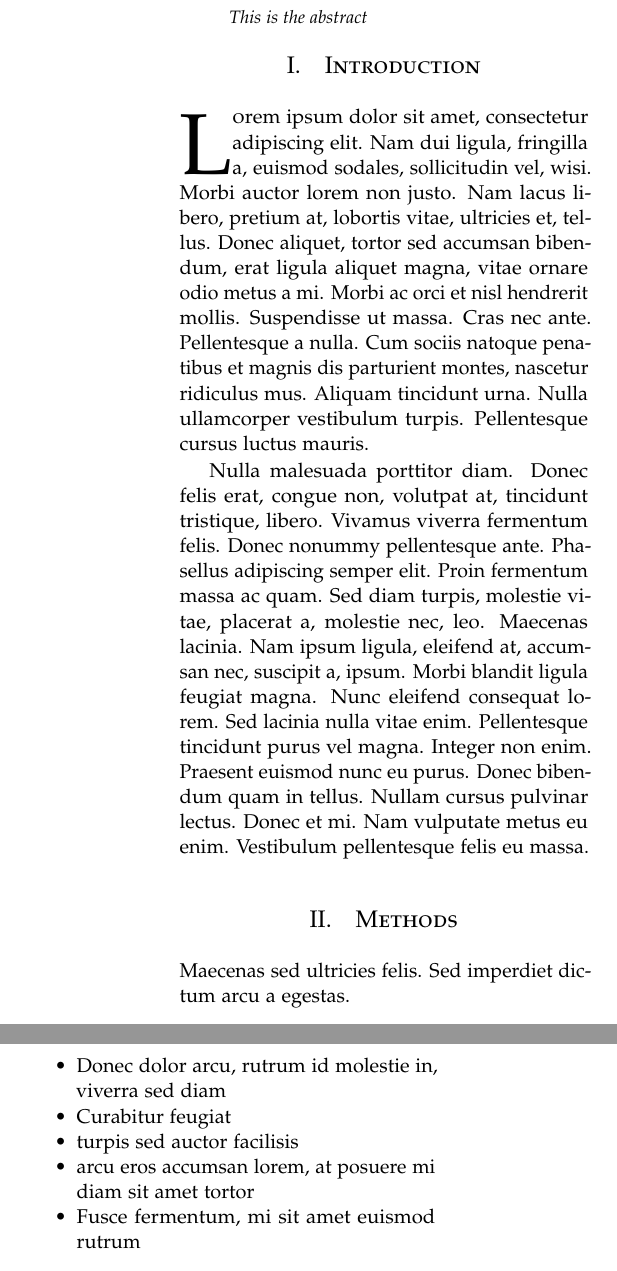
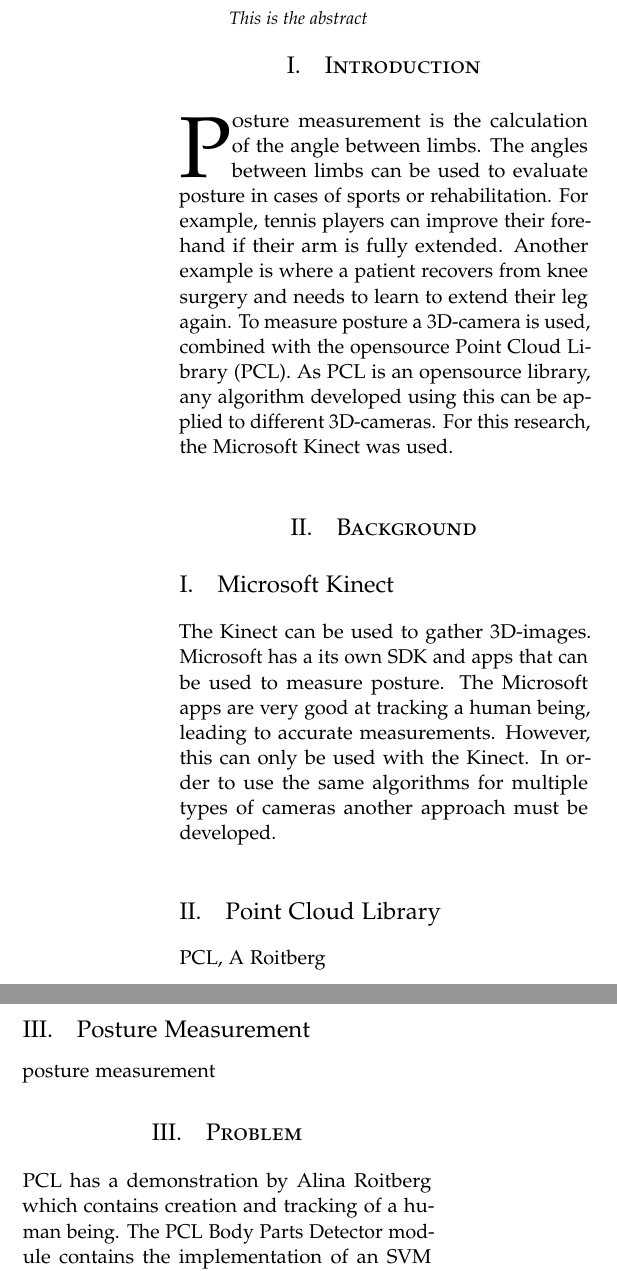
Before and after one commit to Cassandra-/Body_measurement, a LaTeX paper (Report/Report_Loor_10624635.tex): two parts of the columns of page 1 of 2 before the commit and two parts of the columns of page 1 of 3 after it, joined at a grey line, cut so that both start at the same text. Compiled offline with pdfLaTeX.

Commit message:
continued report

```diff
--- a/Report/Report_Loor_10624635.tex
+++ b/Report/Report_Loor_10624635.tex
@@ -58,7 +58,7 @@
 %	TITLE SECTION
 %----------------------------------------------------------------------------------------
 
-\title{\vspace{-15mm}\fontsize{24pt}{10pt}\selectfont\textbf{Posture Measurement}}
+\title{\vspace{-15mm}\fontsize{24pt}{10pt}\selectfont\textbf{Posture Measurement with Kinect and PCL}}
 
 \author{
 \large
@@ -95,5 +95,27 @@
 
 \section{Introduction}
 
-\lettrine[nindent=0em,lines=3]{L} orem ipsum dolor sit amet, consectetur adipiscing elit.
-\lipsum[2-3] % Dummy text
+\lettrine[nindent=0em,lines=3]{P}osture measurement is the calculation of the angle between limbs. The angles between limbs can be used to evaluate posture in cases of sports or rehabilitation. For example, tennis players can improve their forehand if their arm is fully extended. Another example is where a patient recovers from knee surgery and needs to learn to extend their leg again. To measure posture a 3D-camera is used, combined with the opensource Point Cloud Library (PCL). As PCL is an opensource library, any algorithm developed using this can be applied to different 3D-cameras. For this research, the Microsoft Kinect was used.
+
+%------------------------------------------------
+
+\section{Background}
+\subsection{Microsoft Kinect}
+The Kinect can be used to gather 3D-images. Microsoft has a its own SDK and apps that can be used to measure posture. The Microsoft apps are very good at tracking a human being, leading to accurate measurements. However, this can only be used with the Kinect. In order to use the same algorithms for multiple types of cameras another approach must be developed.
+
+\subsection{Point Cloud Library}
+PCL, A Roitberg
+
+\subsection{Posture Measurement}
+posture measurement
+
+%------------------------------------------------
+
+\section{Problem}
+PCL has a demonstration by Alina Roitberg which contains creation and tracking of a human being. The PCL Body Parts Detector module contains the implementation of an SVM that recognizes and tracks body parts. These bodyparts are 3D-pointclouds that are used to determine the location of joints. The existing implementation of Alina Roitberg does this. However, this skeleton implementation is unstable.
+
+\paragraph{Re-estimate body parts}
+The Body Parts Detector can mislabel points which leads to smaller or larger body parts. This, in turn, leads to miscalculating the angle between limbs. Therefore, a solution must be found to re-estimate the body parts. This re-estimation must estimate the body parts properly, so that the angle between body parts is represented as the subject in front of the camera.
+
+\paragraph{Handle missing body parts}
+The implementation contains room for the estimation of knees and elbows. When these are recognized, the body part point cloud can be used to estimate the location of the joint. When these body parts aren't recognized, the location of joints must be inferred based on the surrounding limbs. These can be the upper arm and forearm or the thigh and lower leg.
@@ -104,12 +138 @@
 
-Maecenas sed ultricies felis. Sed imperdiet dictum arcu a egestas.
-\begin{compactitem}
-\item Donec dolor arcu, rutrum id molestie in, viverra sed diam
-\item Curabitur feugiat
-\item turpis sed auctor facilisis
-\item arcu eros accumsan lorem, at posuere mi diam sit amet tortor
-\item Fusce fermentum, mi sit amet euismod rutrum
-\item sem lorem molestie diam, iaculis aliquet sapien tortor non nisi
-\item Pellentesque bibendum pretium aliquet
-\end{compactitem}
-\lipsum[4] % Dummy text
```
Also changed, not shown: Report/Report_Loor_10624635.tex (20 more changed lines).
